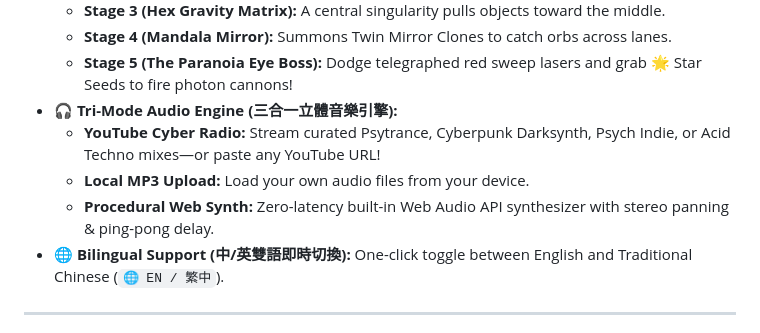
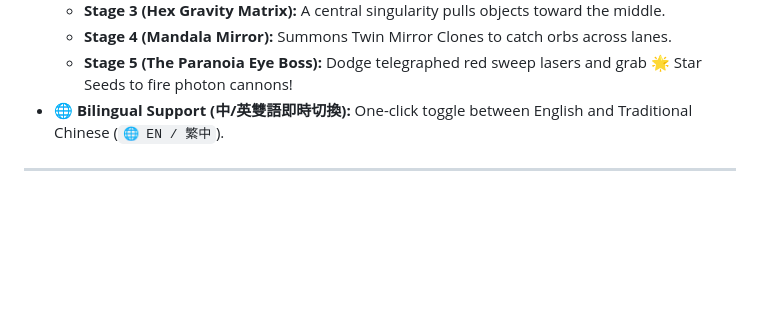
Before and after one commit to Alisonhsu/argon-game-cybertrip, a Markdown page: README.md, the part around one of its changes. Drawn GitHub-style; blank space fills up the shorter version.

```diff
--- a/README.md
+++ b/README.md
@@ -36,10 +42,6 @@ Mega-corporation **OmniCorp** has locked all sentient dreams behind an algorithm
   * **Stage 3 (Hex Gravity Matrix):** A central singularity pulls objects toward the middle.
   * **Stage 4 (Mandala Mirror):** Summons Twin Mirror Clones to catch orbs across lanes.
   * **Stage 5 (The Paranoia Eye Boss):** Dodge telegraphed red sweep lasers and grab 🌟 Star Seeds to fire photon cannons!
-* 🎧 **Tri-Mode Audio Engine (三合一立體音樂引擎):**
-  * **YouTube Cyber Radio:** Stream curated Psytrance, Cyberpunk Darksynth, Psych Indie, or Acid Techno mixes—or paste any YouTube URL!
-  * **Local MP3 Upload:** Load your own audio files from your device.
-  * **Procedural Web Synth:** Zero-latency built-in Web Audio API synthesizer with stereo panning & ping-pong delay.
 * 🌐 **Bilingual Support (中/英雙語即時切換):** One-click toggle between English and Traditional Chinese (`🌐 EN / 繁中`).
 
 ---
```
Also changed, not shown: other parts of README.md (+10 -13 lines).
